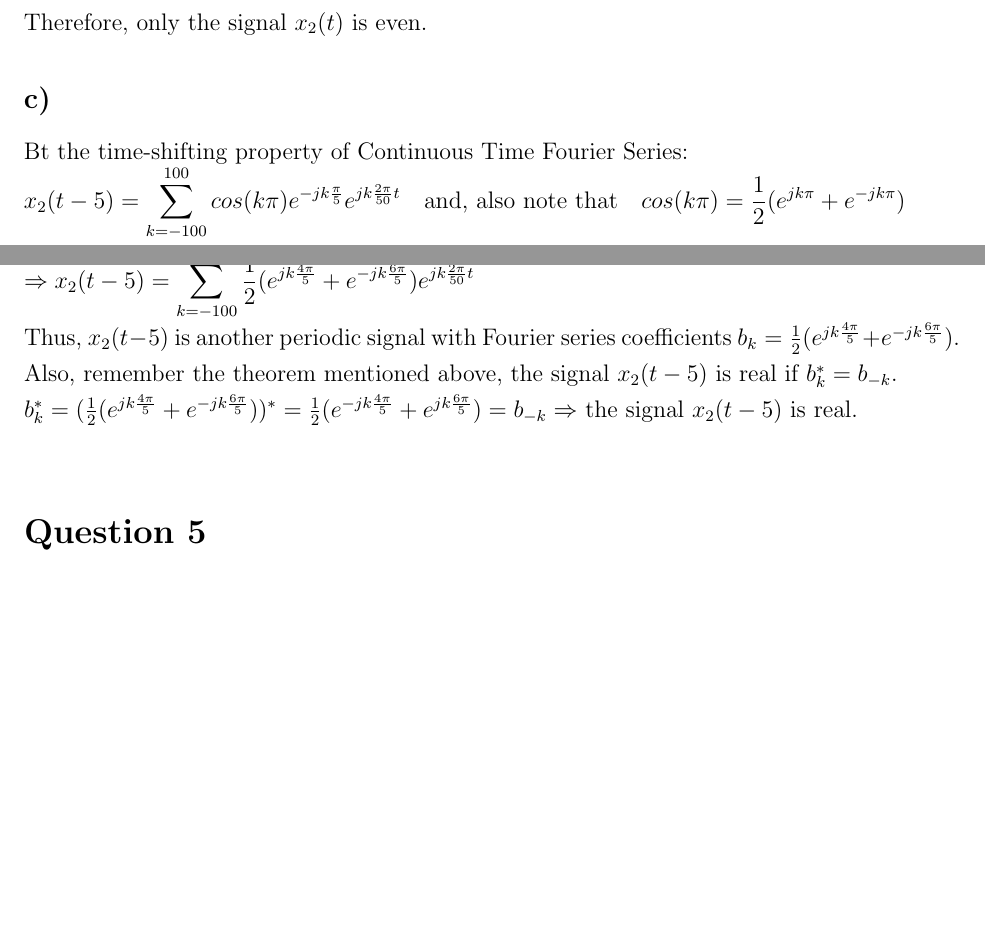
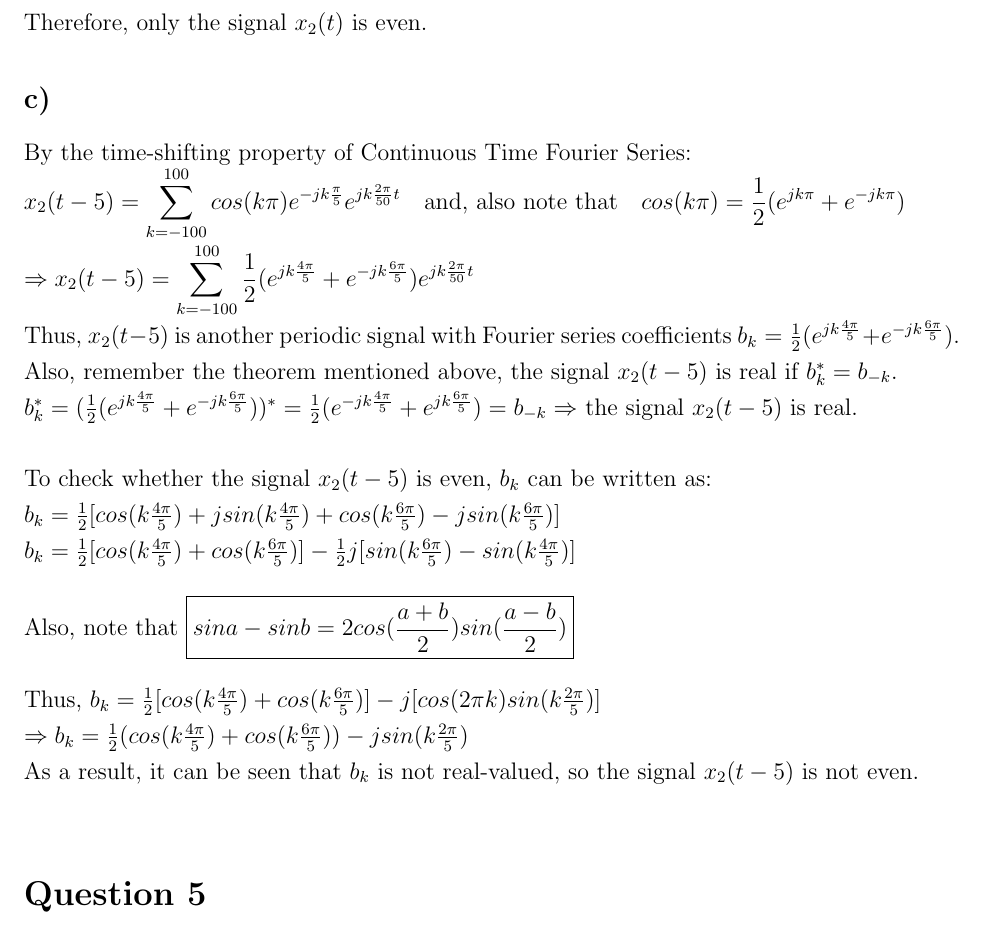
Before and after one commit to ienesb/EE301-Homeworks, a LaTeX problem sheet (hw2/hw2.tex): two parts of pages 7 and 8 of 8 before the commit and part of page 8 of 9 after it, the two joined at a grey line, cut so that both start at the same text, the shorter picture padded with empty space. Compiled offline with pdfLaTeX.

Commit message:
Question4_part_c update

```diff
--- a/hw2/hw2.tex
+++ b/hw2/hw2.tex
@@ -301,12 +301,19 @@ As we have shown in part a), the given discrete-time LTI system is analagous to
     Therefore, only the signal \(x_2(t)\) is even.
 
     \subsection*{c)}
-    Bt the time-shifting property of Continuous Time Fourier Series: \\
+    By the time-shifting property of Continuous Time Fourier Series: \\
     \begin{math} x_2(t-5) = \displaystyle\sum_{k=-100}^{100} cos(k\pi) e^{-jk\frac{\pi}{5}}e^{jk\frac{2\pi}{50}t}  \quad \textrm{and, also note that} \quad cos(k\pi) = \frac{1}{2}(e^{jk\pi}+e^{-jk\pi}) \\
     \Rightarrow x_2(t-5) = \displaystyle\sum_{k=-100}^{100} \frac{1}{2}(e^{jk\frac{4\pi}{5}}+e^{-jk\frac{6\pi}{5}}) e^{jk\frac{2\pi}{50}t} \end{math} \\
     Thus, \(x_2(t-5)\) is another periodic signal with Fourier series coefficients \(b_k = \frac{1}{2}(e^{jk\frac{4\pi}{5}}+e^{-jk\frac{6\pi}{5}})\). \\
     Also, remember the theorem mentioned above, the signal \(x_2(t-5)\) is real if  \(b^{*}_k = b_{-k}\). \\
-    \begin{math} b^{*}_k = (\frac{1}{2}(e^{jk\frac{4\pi}{5}}+e^{-jk\frac{6\pi}{5}}))^{*} = \frac{1}{2}(e^{-jk\frac{4\pi}{5}}+e^{jk\frac{6\pi}{5}}) = b_{-k} \Rightarrow \end{math} the signal \(x_2(t-5)\) is real. \\
+    \begin{math} b^{*}_k = (\frac{1}{2}(e^{jk\frac{4\pi}{5}}+e^{-jk\frac{6\pi}{5}}))^{*} = \frac{1}{2}(e^{-jk\frac{4\pi}{5}}+e^{jk\frac{6\pi}{5}}) = b_{-k} \Rightarrow \end{math} the signal \(x_2(t-5)\) is real. \\ \\
+To check whether the signal \(x_2(t-5)\) is even, \(b_k\) can be written as: \\
+\begin{math} b_k = \frac{1}{2}[cos(k\frac{4\pi}{5}) + jsin(k\frac{4\pi}{5})+ cos(k\frac{6\pi}{5}) - jsin(k\frac{6\pi}{5})] \\
+b_k = \frac{1}{2} [cos(k\frac{4\pi}{5})+cos(k\frac{6\pi}{5})] - \frac{1}{2}j[sin(k\frac{6\pi}{5})-sin(k\frac{4\pi}{5})] \end{math} \\ \\
+Also, note that \begin{math} \boxed{sina-sinb = 2cos(\frac{a+b}{2})sin(\frac{a-b}{2})} \\ \\
+\textrm{Thus,} \ b_k = \frac{1}{2}[cos(k\frac{4\pi}{5})+cos(k\frac{6\pi}{5})] - j[cos(2\pi k)sin(k\frac{2\pi}{5})] \\
+\Rightarrow b_k = \frac{1}{2}(cos(k\frac{4\pi}{5})+cos(k\frac{6\pi}{5})) - jsin(k\frac{2\pi}{5}) \end{math} \\
+As a result, it can be seen that \(b_k\) is not real-valued, so the signal \(x_2(t-5)\) is not even. \\
     \section*{Question 5}
     \subsection*{a)}
 In calculating part of the question, we added zero vectors to end and beginning of the main vector to obtain correct results in range of \(0\leq n \leq N-1\), which can be seen in Appendix. Since we manually did that zero adding part, we deviated the result for \(n>N\) range. Because of this situation, our calculated result has only N value in range. On the other hand, MATLAB’s built-in function, \emph{conv()}, evaluate the convolution so that the size of the output is equal to \(N+L-1\). That's why the output graphs of convolution operation are different by using our function and MATLAB's built-in function as shown in Appendix. In fact, to get the same result that we got by using our function, one can specify an input argument, \emph{same}, to MATLAB's function so that the result gives the central part of the convolution operation. Otherwise, the built-in function gives the full convolution whose length is equal to \(N+L-1\).
```
Also changed, not shown: hw2/hw2.pdf, hw2/hw2.tex (4 more changed lines).
